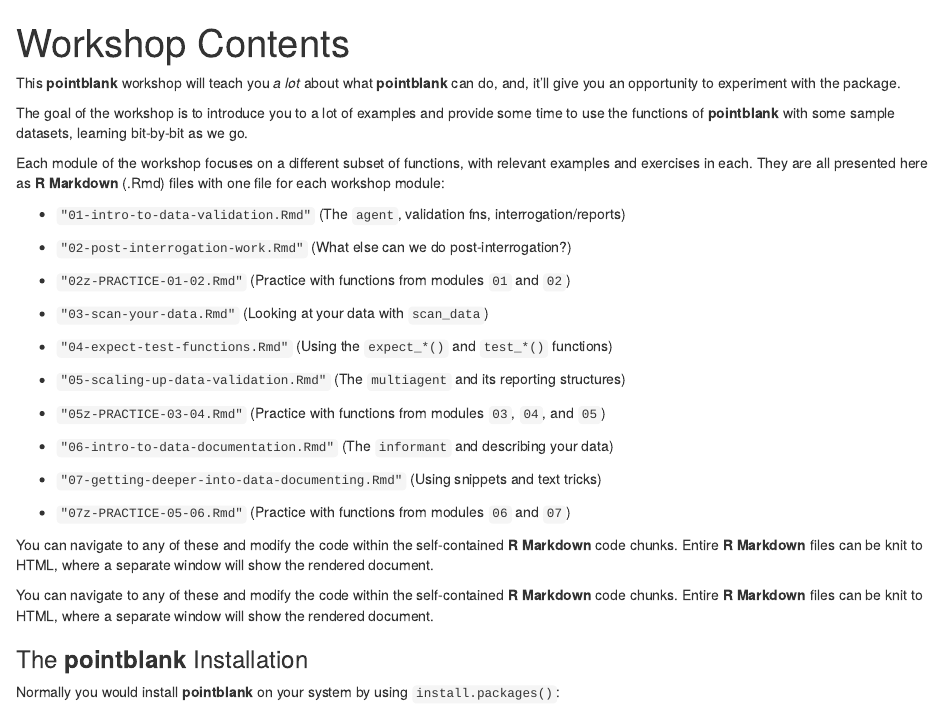
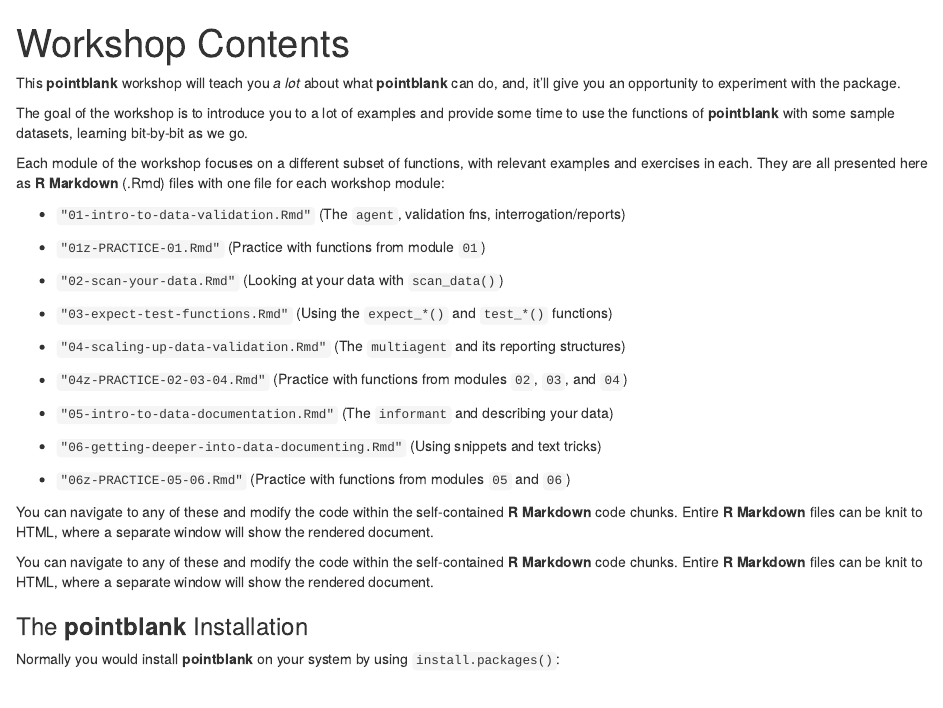
Before and after one commit to rich-iannone/pointblank-workshop, an R Markdown document (00-workshop-contents.Rmd): the page in a window 1100 px wide, from its top. Rendered offline with R 4.5, knitr and Pandoc, with nearby package versions.

Commit message:
Update 00-workshop-contents.Rmd

```diff
--- a/00-workshop-contents.Rmd
+++ b/00-workshop-contents.Rmd
@@ -11,23 +11,21 @@ Each module of the workshop focuses on a different subset of functions, with rel
 
 - `"01-intro-to-data-validation.Rmd"` (The `agent`, validation fns, interrogation/reports)
 
-- `"02-post-interrogation-work.Rmd"` (What else can we do post-interrogation?)
+- `"01z-PRACTICE-01.Rmd"` (Practice with functions from module `01`)
 
-- `"02z-PRACTICE-01-02.Rmd"` (Practice with functions from modules `01` and `02`)
+- `"02-scan-your-data.Rmd"` (Looking at your data with `scan_data()`)
 
-- `"03-scan-your-data.Rmd"` (Looking at your data with `scan_data`)
+- `"03-expect-test-functions.Rmd"` (Using the `expect_*()` and `test_*()` functions)
 
-- `"04-expect-test-functions.Rmd"` (Using the `expect_*()` and `test_*()` functions)
+- `"04-scaling-up-data-validation.Rmd"` (The `multiagent` and its reporting structures)
 
-- `"05-scaling-up-data-validation.Rmd"` (The `multiagent` and its reporting structures)
+- `"04z-PRACTICE-02-03-04.Rmd"` (Practice with functions from modules `02`, `03`, and `04`)
 
-- `"05z-PRACTICE-03-04.Rmd"` (Practice with functions from modules `03`, `04`, and `05`)
+- `"05-intro-to-data-documentation.Rmd"` (The `informant` and describing your data)
 
-- `"06-intro-to-data-documentation.Rmd"` (The `informant` and describing your data)
+- `"06-getting-deeper-into-data-documenting.Rmd"` (Using snippets and text tricks)
 
-- `"07-getting-deeper-into-data-documenting.Rmd"` (Using snippets and text tricks)
-
-- `"07z-PRACTICE-05-06.Rmd"` (Practice with functions from modules `06` and `07`)
+- `"06z-PRACTICE-05-06.Rmd"` (Practice with functions from modules `05` and `06`)
 
 You can navigate to any of these and modify the code within the self-contained **R Markdown** code chunks. Entire **R Markdown** files can be knit to HTML, where a separate window will show the rendered document.
 
```
